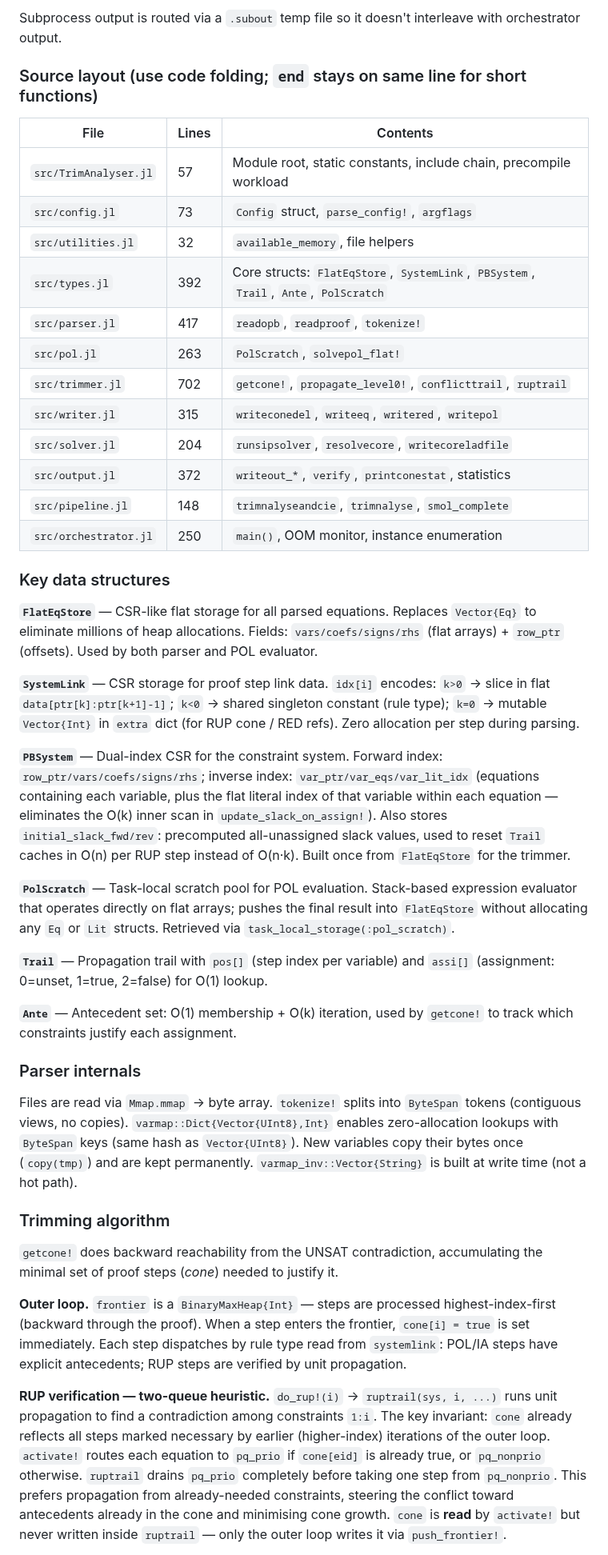
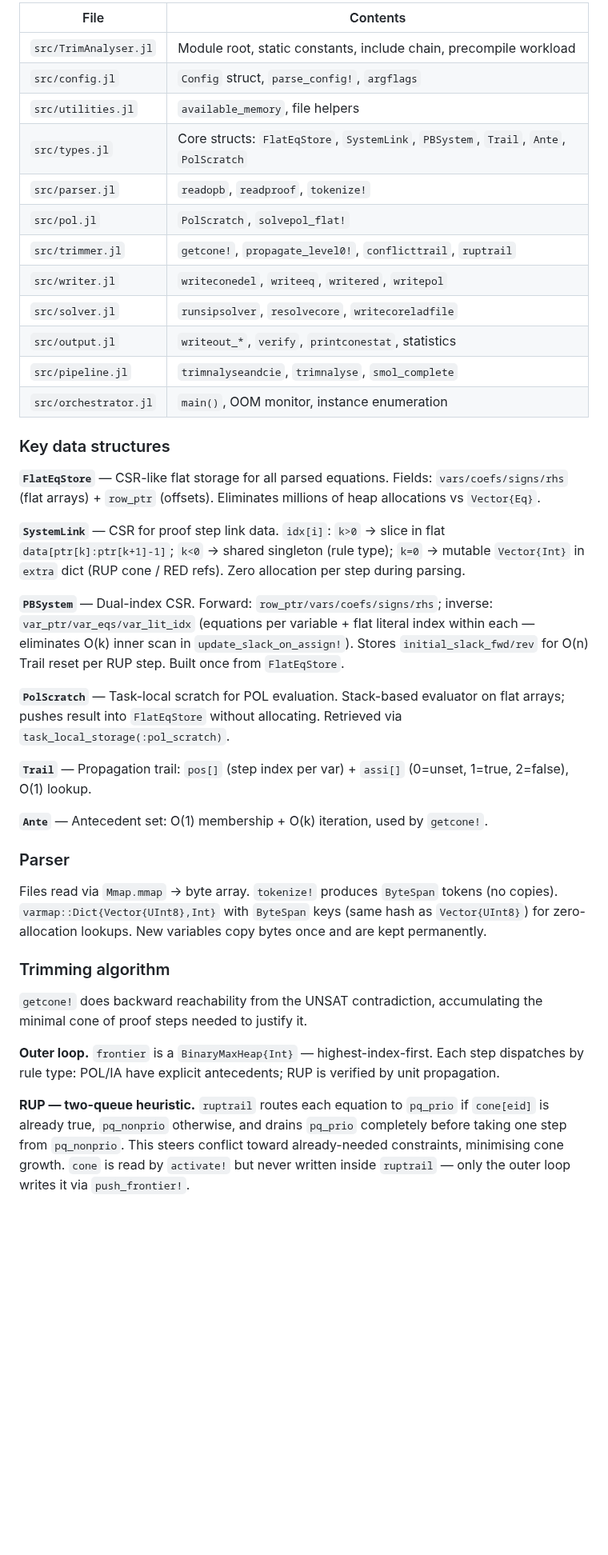
Before and after one commit to ArthurGontierPro/trimnalyser, a Markdown page: CLAUDE.md, the part around one of its changes. Shown at 80% size. Rendered like a GitHub page; blank space fills up the shorter version.

Commit message:
tidy CLAUDE.md: remove stale line counts, cut verbosity, add Known Design Flaws section
Co-Authored-By: Claude Sonnet 4.6 <noreply@anthropic.com>

```diff
--- a/CLAUDE.md
+++ b/CLAUDE.md
@@ -64,46 +41,42 @@ The tool operates in two modes depending on how it is invoked:
 
-Subprocess output is routed via a `.subout` temp file so it doesn't interleave with orchestrator output.
-
-### Source layout (use code folding; `end` stays on same line for short functions)
-
-| File | Lines | Contents |
-|------|-------|----------|
-| `src/TrimAnalyser.jl` | 57 | Module root, static constants, include chain, precompile workload |
-| `src/config.jl` | 73 | `Config` struct, `parse_config!`, `argflags` |
-| `src/utilities.jl` | 32 | `available_memory`, file helpers |
-| `src/types.jl` | 392 | Core structs: `FlatEqStore`, `SystemLink`, `PBSystem`, `Trail`, `Ante`, `PolScratch` |
-| `src/parser.jl` | 417 | `readopb`, `readproof`, `tokenize!` |
-| `src/pol.jl` | 263 | `PolScratch`, `solvepol_flat!` |
-| `src/trimmer.jl` | 702 | `getcone!`, `propagate_level0!`, `conflicttrail`, `ruptrail` |
-| `src/writer.jl` | 315 | `writeconedel`, `writeeq`, `writered`, `writepol` |
-| `src/solver.jl` | 204 | `runsipsolver`, `resolvecore`, `writecoreladfile` |
-| `src/output.jl` | 372 | `writeout_*`, `verify`, `printconestat`, statistics |
-| `src/pipeline.jl` | 148 | `trimnalyseandcie`, `trimnalyse`, `smol_complete` |
-| `src/orchestrator.jl` | 250 | `main()`, OOM monitor, instance enumeration |
+| File | Contents |
+|------|----------|
+| `src/TrimAnalyser.jl` | Module root, static constants, include chain, precompile workload |
+| `src/config.jl` | `Config` struct, `parse_config!`, `argflags` |
+| `src/utilities.jl` | `available_memory`, file helpers |
+| `src/types.jl` | Core structs: `FlatEqStore`, `SystemLink`, `PBSystem`, `Trail`, `Ante`, `PolScratch` |
+| `src/parser.jl` | `readopb`, `readproof`, `tokenize!` |
+| `src/pol.jl` | `PolScratch`, `solvepol_flat!` |
+| `src/trimmer.jl` | `getcone!`, `propagate_level0!`, `conflicttrail`, `ruptrail` |
+| `src/writer.jl` | `writeconedel`, `writeeq`, `writered`, `writepol` |
+| `src/solver.jl` | `runsipsolver`, `resolvecore`, `writecoreladfile` |
+| `src/output.jl` | `writeout_*`, `verify`, `printconestat`, statistics |
+| `src/pipeline.jl` | `trimnalyseandcie`, `trimnalyse`, `smol_complete` |
+| `src/orchestrator.jl` | `main()`, OOM monitor, instance enumeration |
 
 ### Key data structures
 
-**`FlatEqStore`** — CSR-like flat storage for all parsed equations. Replaces `Vector{Eq}` to eliminate millions of heap allocations. Fields: `vars/coefs/signs/rhs` (flat arrays) + `row_ptr` (offsets). Used by both parser and POL evaluator.
+**`FlatEqStore`** — CSR-like flat storage for all parsed equations. Fields: `vars/coefs/signs/rhs` (flat arrays) + `row_ptr` (offsets). Eliminates millions of heap allocations vs `Vector{Eq}`.
 
-**`SystemLink`** — CSR storage for proof step link data. `idx[i]` encodes: `k>0` → slice in flat `data[ptr[k]:ptr[k+1]-1]`; `k<0` → shared singleton constant (rule type); `k=0` → mutable `Vector{Int}` in `extra` dict (for RUP cone / RED refs). Zero allocation per step during parsing.
+**`SystemLink`** — CSR for proof step link data. `idx[i]`: `k>0` → slice in flat `data[ptr[k]:ptr[k+1]-1]`; `k<0` → shared singleton (rule type); `k=0` → mutable `Vector{Int}` in `extra` dict (RUP cone / RED refs). Zero allocation per step during parsing.
 
-**`PBSystem`** — Dual-index CSR for the constraint system. Forward index: `row_ptr/vars/coefs/signs/rhs`; inverse index: `var_ptr/var_eqs/var_lit_idx` (equations containing each variable, plus the flat literal index of that variable within each equation — eliminates the O(k) inner scan in `update_slack_on_assign!`). Also stores `initial_slack_fwd/rev`: precomputed all-unassigned slack values, used to reset `Trail` caches in O(n) per RUP step instead of O(n·k). Built once from `FlatEqStore` for the trimmer.
+**`PBSystem`** — Dual-index CSR. Forward: `row_ptr/vars/coefs/signs/rhs`; inverse: `var_ptr/var_eqs/var_lit_idx` (equations per variable + flat literal index within each — eliminates O(k) inner scan in `update_slack_on_assign!`). Stores `initial_slack_fwd/rev` for O(n) Trail reset per RUP step. Built once from `FlatEqStore`.
 
-**`PolScratch`** — Task-local scratch pool for POL evaluation. Stack-based expression evaluator that operates directly on flat arrays; pushes the final result into `FlatEqStore` without allocating any `Eq` or `Lit` structs. Retrieved via `task_local_storage(:pol_scratch)`.
+**`PolScratch`** — Task-local scratch for POL evaluation. Stack-based evaluator on flat arrays; pushes result into `FlatEqStore` without allocating. Retrieved via `task_local_storage(:pol_scratch)`.
 
-**`Trail`** — Propagation trail with `pos[]` (step index per variable) and `assi[]` (assignment: 0=unset, 1=true, 2=false) for O(1) lookup.
+**`Trail`** — Propagation trail: `pos[]` (step index per var) + `assi[]` (0=unset, 1=true, 2=false), O(1) lookup.
 
-**`Ante`** — Antecedent set: O(1) membership + O(k) iteration, used by `getcone!` to track which constraints justify each assignment.
+**`Ante`** — Antecedent set: O(1) membership + O(k) iteration, used by `getcone!`.
 
-### Parser internals
+### Parser
 
-Files are read via `Mmap.mmap` → byte array. `tokenize!` splits into `ByteSpan` tokens (contiguous views, no copies). `varmap::Dict{Vector{UInt8},Int}` enables zero-allocation lookups with `ByteSpan` keys (same hash as `Vector{UInt8}`). New variables copy their bytes once (`copy(tmp)`) and are kept permanently. `varmap_inv::Vector{String}` is built at write time (not a hot path).
+Files read via `Mmap.mmap` → byte array. `tokenize!` produces `ByteSpan` tokens (no copies). `varmap::Dict{Vector{UInt8},Int}` with `ByteSpan` keys (same hash as `Vector{UInt8}`) for zero-allocation lookups. New variables copy bytes once and are kept permanently.
 
 ### Trimming algorithm
 
-`getcone!` does backward reachability from the UNSAT contradiction, accumulating the minimal set of proof steps (*cone*) needed to justify it.
+`getcone!` does backward reachability from the UNSAT contradiction, accumulating the minimal cone of proof steps needed to justify it.
 
-**Outer loop.** `frontier` is a `BinaryMaxHeap{Int}` — steps are processed highest-index-first (backward through the proof). When a step enters the frontier, `cone[i] = true` is set immediately. Each step dispatches by rule type read from `systemlink`: POL/IA steps have explicit antecedents; RUP steps are verified by unit propagation.
+**Outer loop.** `frontier` is a `BinaryMaxHeap{Int}` — highest-index-first. Each step dispatches by rule type: POL/IA have explicit antecedents; RUP is verified by unit propagation.
 
-**RUP verification — two-queue heuristic.** `do_rup!(i)` → `ruptrail(sys, i, ...)` runs unit propagation to find a contradiction among constraints `1:i`. The key invariant: `cone` already reflects all steps marked necessary by earlier (higher-index) iterations of the outer loop. `activate!` routes each equation to `pq_prio` if `cone[eid]` is already true, or `pq_nonprio` otherwise. `ruptrail` drains `pq_prio` completely before taking one step from `pq_nonprio`. This prefers propagation from already-needed constraints, steering the conflict toward antecedents already in the cone and minimising cone growth. `cone` is **read** by `activate!` but never written inside `ruptrail` — only the outer loop writes it via `push_frontier!`.
+**RUP — two-queue heuristic.** `ruptrail` routes each equation to `pq_prio` if `cone[eid]` is already true, `pq_nonprio` otherwise, and drains `pq_prio` completely before taking one step from `pq_nonprio`. This steers conflict toward already-needed constraints, minimising cone growth. `cone` is read by `activate!` but never written inside `ruptrail` — only the outer loop writes it via `push_frontier!`.
 
```
Also changed, not shown: other parts of CLAUDE.md (+36 -48 lines).
